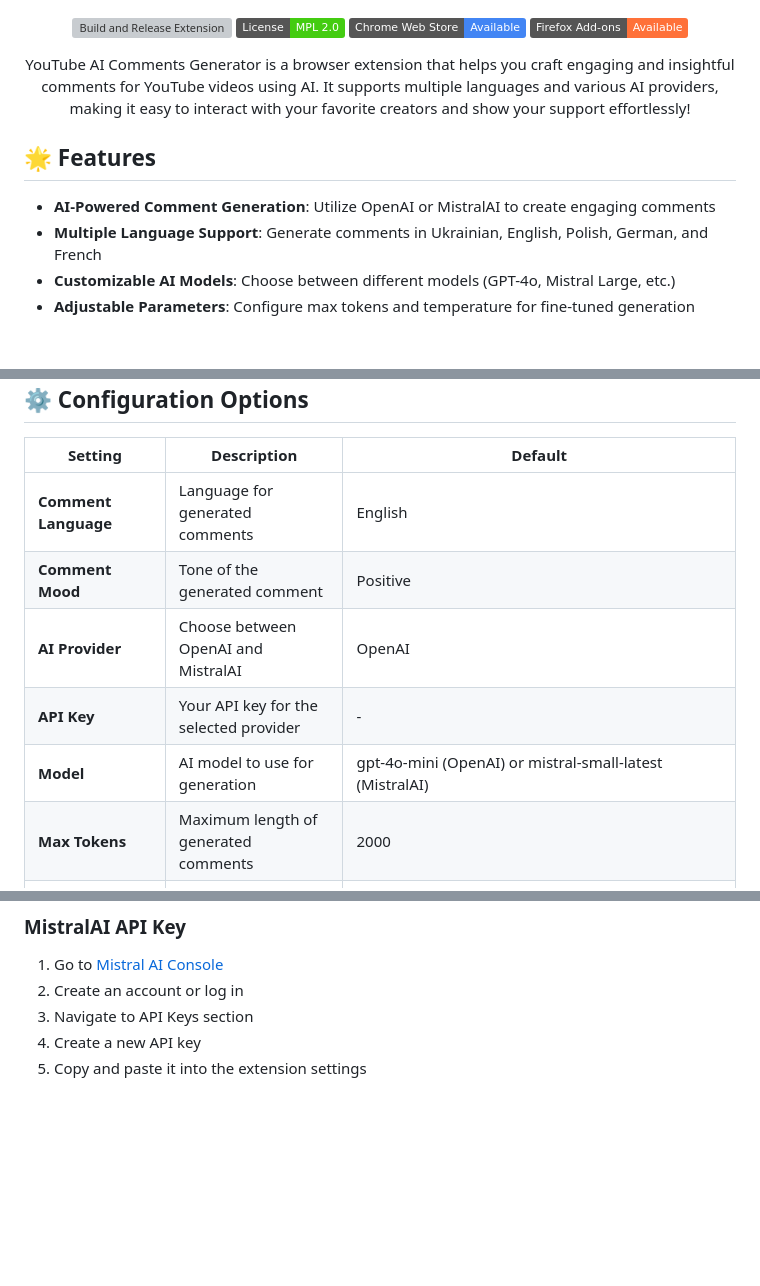
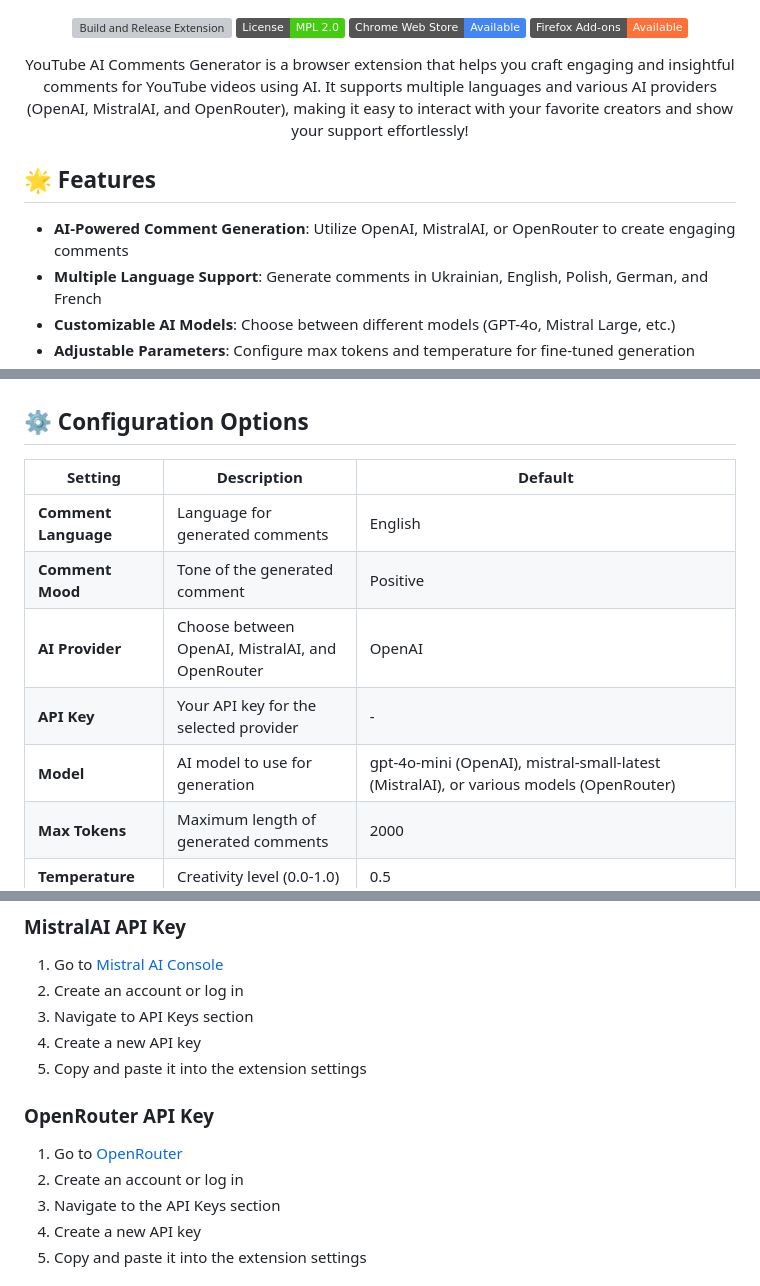
Before and after one commit to Sigmanor/yt-ai-comments, a Markdown page: README.md, 3 parts joined by grey strips. Rendered like a GitHub page; badges without logos; blank space fills up the shorter version; grey boxes are pictures that could not be loaded.

Commit message:
docs(readme): add OpenRouter support and update API key instructions
- Updated feature list to include OpenRouter as a supported AI provider
- Modified API key requirements to reflect OpenRouter option
- Added new section for OpenRouter API key setup instructions
- Updated table to include OpenRouter models in the model selection
- Adjusted language and mood settings to accommodate new provider

```diff
--- a/README.md
+++ b/README.md
@@ -9,13 +9,13 @@
 [![Chrome Web Store](https://img.shields.io/badge/Chrome_Web_Store-Available-4285F4?logo=googlechrome&logoColor=white)](https://chromewebstore.google.com/detail/youtube-ai-comments-gener/ikdjiofmkibkjecaknpmolmibjbkgalo)
 [![Firefox Add-ons](https://img.shields.io/badge/Firefox_Add--ons-Available-FF7139?logo=firefox&logoColor=white)](https://addons.mozilla.org/en-US/firefox/addon/yt-ai-comments/)
 
-YouTube AI Comments Generator is a browser extension that helps you craft engaging and insightful comments for YouTube videos using AI. It supports multiple languages and various AI providers, making it easy to interact with your favorite creators and show your support effortlessly!
+YouTube AI Comments Generator is a browser extension that helps you craft engaging and insightful comments for YouTube videos using AI. It supports multiple languages and various AI providers (OpenAI, MistralAI, and OpenRouter), making it easy to interact with your favorite creators and show your support effortlessly!
 
 </div>
 
 ## 🌟 Features
 
-- **AI-Powered Comment Generation**: Utilize OpenAI or MistralAI to create engaging comments
+- **AI-Powered Comment Generation**: Utilize OpenAI, MistralAI, or OpenRouter to create engaging comments
 - **Multiple Language Support**: Generate comments in Ukrainian, English, Polish, German, and French
 - **Customizable AI Models**: Choose between different models (GPT-4o, Mistral Large, etc.)
 - **Adjustable Parameters**: Configure max tokens and temperature for fine-tuned generation
@@ -113,9 +113,9 @@ YouTube AI Comments Generator is a browser extension that helps you craft engagi
 | -------------------- | -------------------------------------- | -------------------------------------------------------------------------------------------------------------------------------------------- |
 | **Comment Language** | Language for generated comments        | English                                                                                                                                      |
 | **Comment Mood**     | Tone of the generated comment          | Positive                                                                                                                                     |
-| **AI Provider**      | Choose between OpenAI and MistralAI    | OpenAI                                                                                                                                       |
+| **AI Provider**      | Choose between OpenAI, MistralAI, and OpenRouter    | OpenAI                                                                                                                                       |
 | **API Key**          | Your API key for the selected provider | -                                                                                                                                            |
-| **Model**            | AI model to use for generation         | gpt-4o-mini (OpenAI) or mistral-small-latest (MistralAI)                                                                                     |
+| **Model**            | AI model to use for generation         | gpt-4o-mini (OpenAI), mistral-small-latest (MistralAI), or various models (OpenRouter)                                                       |
 | **Max Tokens**       | Maximum length of generated comments   | 2000                                                                                                                                         |
 | **Temperature**      | Creativity level (0.0-1.0)             | 0.5                                                                                                                                          |
 | **Prompt**           | Template for comment generation        | Write a positive comment to support the YouTube video creator. The comment should be friendly. No less than 10 words, no more than 20 words. |
@@ -135,6 +135,14 @@ YouTube AI Comments Generator is a browser extension that helps you craft engagi
 1. Go to [Mistral AI Console](https://console.mistral.ai/)
 2. Create an account or log in
 3. Navigate to API Keys section
+4. Create a new API key
+5. Copy and paste it into the extension settings
+
+### OpenRouter API Key
+
+1. Go to [OpenRouter](https://openrouter.ai/)
+2. Create an account or log in
+3. Navigate to the API Keys section
 4. Create a new API key
 5. Copy and paste it into the extension settings
 
```
Also changed, not shown: other parts of README.md (+2 -2 lines).
